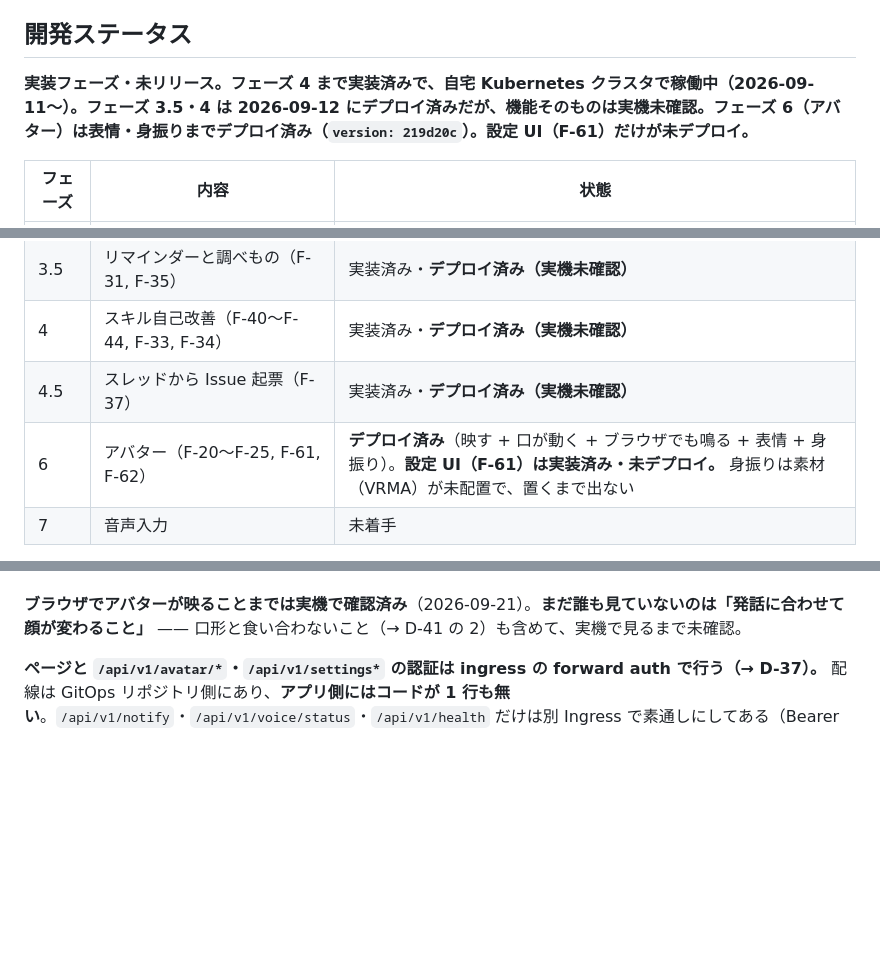
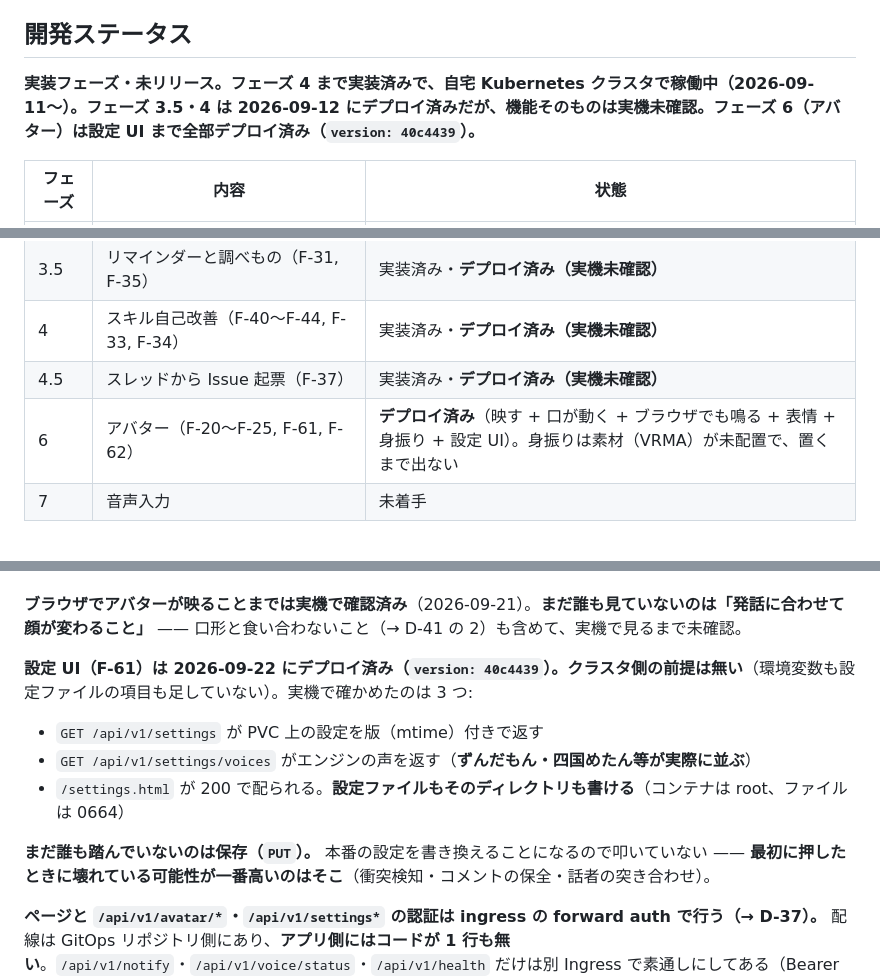
Before and after one commit to Im-neko/yachi8000, a Markdown page: CLAUDE.md, 3 parts joined by grey strips. Rendered like a GitHub page; blank space fills up the shorter version.

Commit message:
docs: 設定 UI のデプロイを記録する（F-61）
version: 40c4439 で稼働。WARN / ERROR ゼロ。設定の読み出し・声の一覧・
ページの配信・設定ファイルの書き込み権限まで実機で確認した。保存（PUT）は
本番の設定を書き換えることになるので叩いていない。

Co-Authored-By: Claude Opus 5 (1M context) <noreply@anthropic.com>
Claude-Session: https://claude.ai/code/session_01FYQFHKeAXdP4HT2aAuffvn

```diff
--- a/CLAUDE.md
+++ b/CLAUDE.md
@@ -4,7 +4,7 @@
 
 ## 開発ステータス
 
-**実装フェーズ・未リリース。フェーズ 4 まで実装済みで、自宅 Kubernetes クラスタで稼働中（2026-09-11〜）。フェーズ 3.5・4 は 2026-09-12 にデプロイ済みだが、機能そのものは実機未確認。フェーズ 6（アバター）は表情・身振りまでデプロイ済み（`version: 219d20c`）。設定 UI（F-61）だけが未デプロイ。**
+**実装フェーズ・未リリース。フェーズ 4 まで実装済みで、自宅 Kubernetes クラスタで稼働中（2026-09-11〜）。フェーズ 3.5・4 は 2026-09-12 にデプロイ済みだが、機能そのものは実機未確認。フェーズ 6（アバター）は設定 UI まで全部デプロイ済み（`version: 40c4439`）。**
 
 | フェーズ | 内容 | 状態 |
 |---|---|---|
@@ -14,7 +14,7 @@
 | 3.5 | リマインダーと調べもの（F-31, F-35） | 実装済み・**デプロイ済み（実機未確認）** |
 | 4 | スキル自己改善（F-40〜F-44, F-33, F-34） | 実装済み・**デプロイ済み（実機未確認）** |
 | 4.5 | スレッドから Issue 起票（F-37） | 実装済み・**デプロイ済み（実機未確認）** |
-| 6 | アバター（F-20〜F-25, F-61, F-62） | **デプロイ済み**（映す + 口が動く + ブラウザでも鳴る + 表情 + 身振り）。**設定 UI（F-61）は実装済み・未デプロイ。** 身振りは素材（VRMA）が未配置で、置くまで出ない |
+| 6 | アバター（F-20〜F-25, F-61, F-62） | **デプロイ済み**（映す + 口が動く + ブラウザでも鳴る + 表情 + 身振り + 設定 UI）。身振りは素材（VRMA）が未配置で、置くまで出ない |
 | 7 | 音声入力 | 未着手 |
 
 **⚠ フェーズ 3.5・4 は載ってはいるが、まだ使われていない。** 起動（`version: f6cc2bd`）とポーラーの開始は確認済みだが、**リマインダーの着信・`/skill`・`/persona`・キュレーターの発火は誰も踏んでいない。** 最初に触ったときに壊れている可能性が一番高いのはそこ。
@@ -35,6 +35,14 @@
 - **落ちることはある。** プローブの最中に数分間 503（`no healthy upstream`）を返していた。**止まっている間は素の顔 + WARN で読み上げは続く**
 
 **ブラウザでアバターが映ることまでは実機で確認済み**（2026-09-21）。**まだ誰も見ていないのは「発話に合わせて顔が変わること」** —— 口形と食い合わないこと（→ D-41 の 2）も含めて、実機で見るまで未確認。
+
+**設定 UI（F-61）は 2026-09-22 にデプロイ済み（`version: 40c4439`）。クラスタ側の前提は無い**（環境変数も設定ファイルの項目も足していない）。実機で確かめたのは 3 つ:
+
+- `GET /api/v1/settings` が PVC 上の設定を版（mtime）付きで返す
+- `GET /api/v1/settings/voices` がエンジンの声を返す（**ずんだもん・四国めたん等が実際に並ぶ**）
+- `/settings.html` が 200 で配られる。**設定ファイルもそのディレクトリも書ける**（コンテナは root、ファイルは 0664）
+
+**まだ誰も踏んでいないのは保存（`PUT`）。** 本番の設定を書き換えることになるので叩いていない —— **最初に押したときに壊れている可能性が一番高いのはそこ**（衝突検知・コメントの保全・話者の突き合わせ）。
 
 **ページと `/api/v1/avatar/*`・`/api/v1/settings*` の認証は ingress の forward auth で行う（→ D-37）。** 配線は GitOps リポジトリ側にあり、**アプリ側にはコードが 1 行も無い**。`/api/v1/notify`・`/api/v1/voice/status`・`/api/v1/health` だけは別 Ingress で素通しにしてある（Bearer で自分を守っているもの + 死活監視）。**ここに path を足すことは「インターネットから素通しで届く」という意味になる。**
 
```
